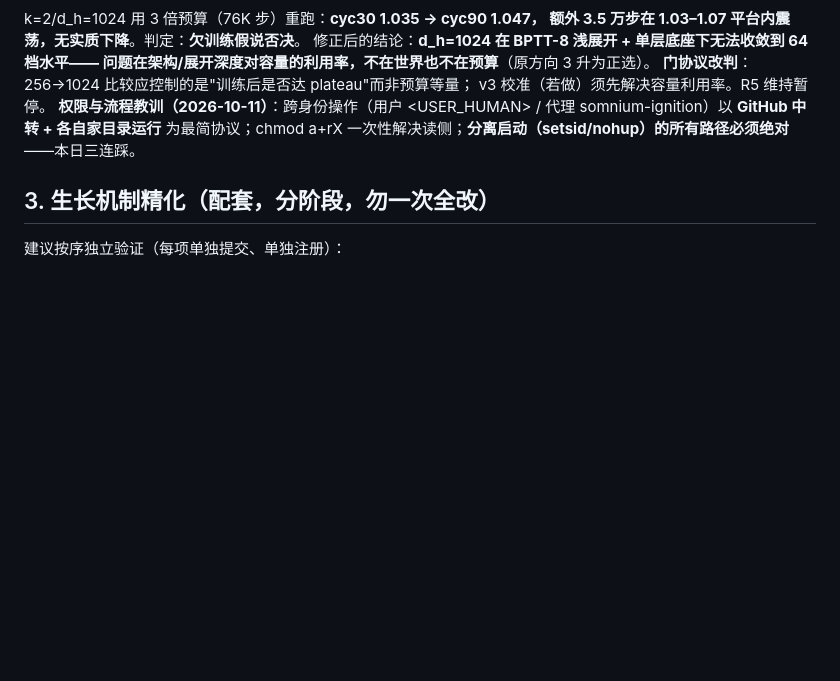
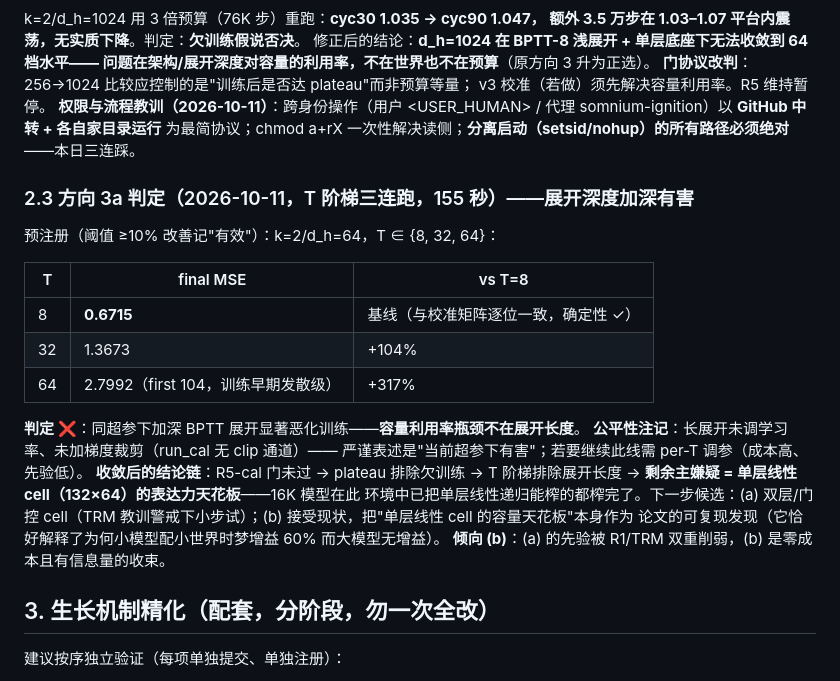
Before and after one commit to wilberforce1900/somnium, a Markdown page: ITER7-WORLD-FIRST.md, the part around the change. GitHub-like rendering; blank space fills up the shorter version.

Commit message:
ITER7 §2.3：方向 3a 判定落档（展开加深有害，主嫌疑=单层线性 cell 表达力天花板；倾向 (b) 收束）

```diff
--- a/ITER7-WORLD-FIRST.md
+++ b/ITER7-WORLD-FIRST.md
@@ -109,6 +109,26 @@ v3 校准（若做）须先解决容量利用率。R5 维持暂停。
 somnium-ignition）以 **GitHub 中转 + 各自家目录运行** 为最简协议；chmod a+rX
 一次性解决读侧；**分离启动（setsid/nohup）的所有路径必须绝对**——本日三连踩。
 
+### 2.3 方向 3a 判定（2026-10-11，T 阶梯三连跑，155 秒）——展开深度加深有害
+
+预注册（阈值 ≥10% 改善记"有效"）：k=2/d_h=64，T ∈ {8, 32, 64}：
+
+| T | final MSE | vs T=8 |
+|---|---|---|
+| 8 | **0.6715** | 基线（与校准矩阵逐位一致，确定性 ✓） |
+| 32 | 1.3673 | +104% |
+| 64 | 2.7992（first 104，训练早期发散级） | +317% |
+
+**判定 ❌**：同超参下加深 BPTT 展开显著恶化训练——**容量利用率瓶颈不在展开长度**。
+**公平性注记**：长展开未调学习率、未加梯度裁剪（run_cal 无 clip 通道）——
+严谨表述是"当前超参下有害"；若要继续此线需 per-T 调参（成本高、先验低）。
+**收敛后的结论链**：R5-cal 门未过 → plateau 排除欠训练 → T 阶梯排除展开长度
+→ **剩余主嫌疑 = 单层线性 cell（132×64）的表达力天花板**——16K 模型在此
+环境中已把单层线性递归能榨的都榨完了。下一步候选：(a) 双层/门控 cell（TRM
+教训警戒下小步试）；(b) 接受现状，把"单层线性 cell 的容量天花板"本身作为
+论文的可复现发现（它恰好解释了为何小模型配小世界时梦增益 60% 而大模型无增益）。
+**倾向 (b)**：(a) 的先验被 R1/TRM 双重削弱，(b) 是零成本且有信息量的收束。
+
 ## 3. 生长机制精化（配套，分阶段，勿一次全改）
 
 建议按序独立验证（每项单独提交、单独注册）：
```
